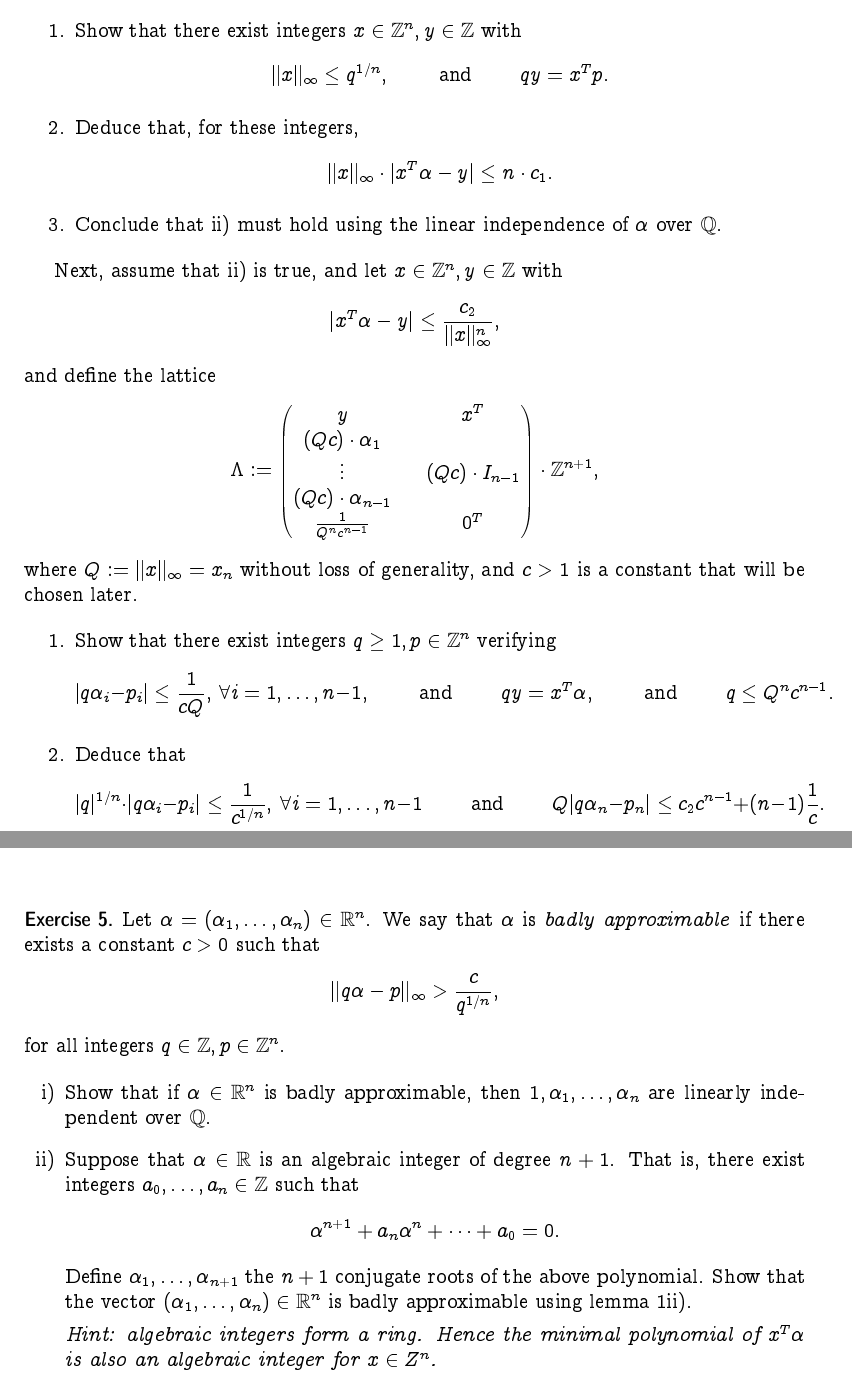
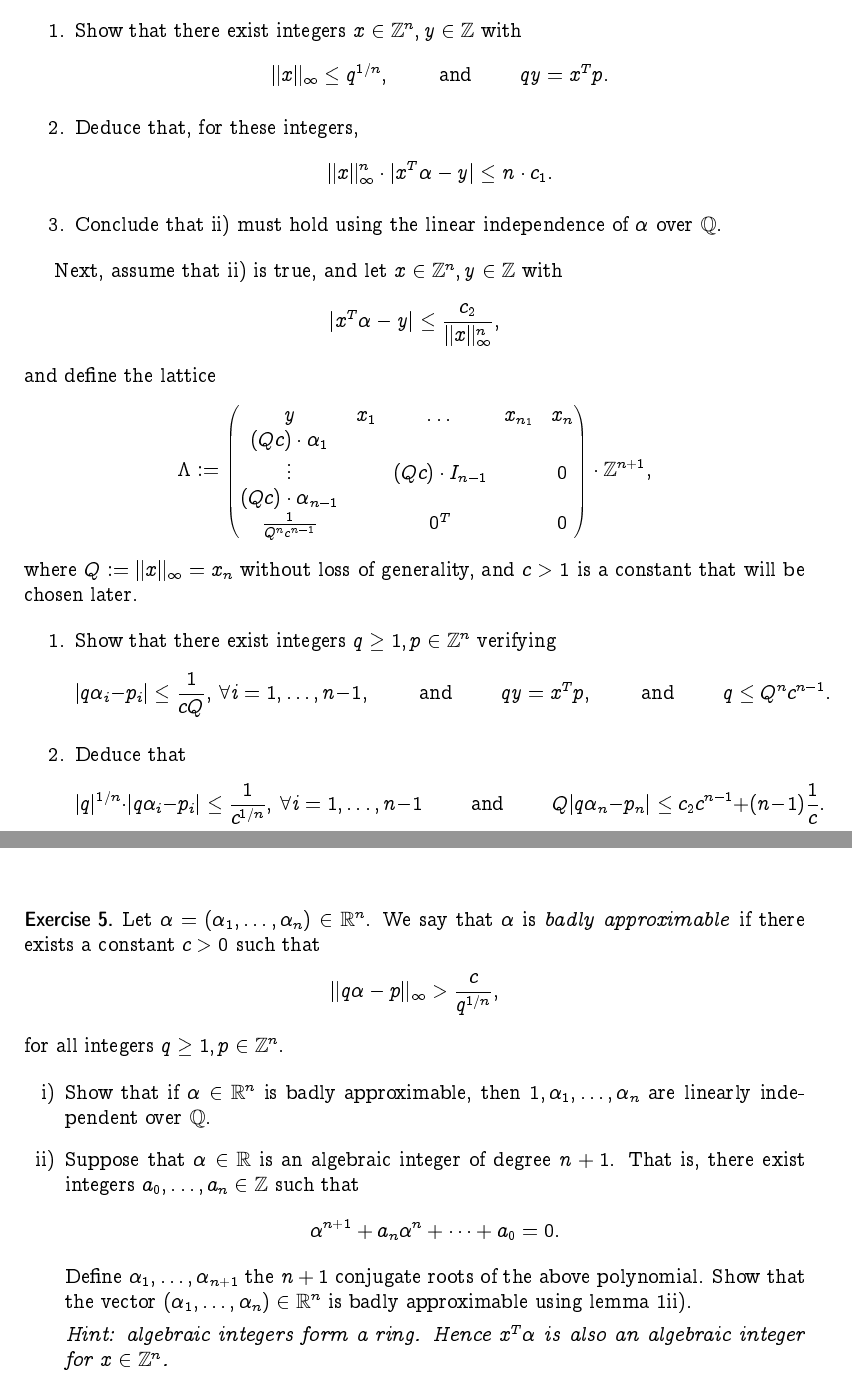
Before and after one commit to EisenIn/DiophantineApprox, a LaTeX document (week06-new/serie06.tex): two parts of pages 2 and 3 of 3, joined at a grey line, cut so that both start at the same text. Compiled offline with pdfLaTeX.

Commit message:
Fixed second matrix of ex4 and multiple typos throughout.

```diff
--- a/week06-new/serie06.tex
+++ b/week06-new/serie06.tex
@@ -161,19 +161,25 @@ The following lemma is taken from Drmota, Tichy.  \emph{Sequences, discrepancies
 		\item Show that there exist integers $x \in \Z^n, y \in \Z$ with
 			\[ \| x \|_\infty \leq q^{1/n}, \qquad \text{ and } \qquad qy = x^Tp.\]
 		\item Deduce that, for these integers,
-			\[  \| x \|_\infty \cdot | x^T \alpha - y | \leq n \cdot c_1. \]
+			\[  \| x \|_\infty^n \cdot | x^T \alpha - y | \leq n \cdot c_1. \]
 		\item Conclude that ii) must hold using the linear independence of $\alpha$ over $\Q$.
 	\end{enumerate}
 
 	Next, assume that ii) is true, and let $x \in \Z^n, y \in \Z$ with
 		\[ | x^T \alpha - y | \leq \frac{c_2}{ \| x \|_\infty^n}, \]
 	and define the lattice
-		\[ \Lambda := \begin{pmatrix} y & & x^T \\ (Qc)\cdot\alpha_1 & & \\ \vdots & & (Qc) \cdot I_{n-1} \\ (Qc)\cdot\alpha_{n-1} & & \\ \frac{1}{Q^n c^{n-1}} & & 0^T \end{pmatrix} \cdot \Z^{n+1},\]
+		\[ \Lambda := \begin{pmatrix}
+					y & x_1 & \dots & x_{n_1} & x_n \\
+					(Qc)\cdot\alpha_1 & & & & \\
+					\vdots & & (Qc) \cdot I_{n-1} & & 0 \\
+					(Qc)\cdot\alpha_{n-1} & & & & \\
+					 \frac{1}{Q^n c^{n-1}} & & 0^T & & 0
+					\end{pmatrix} \cdot \Z^{n+1},\]
 	where $Q := \| x \|_\infty = x_n$ without loss of generality, and $c > 1$ is a constant that will be chosen later.
 
 	\begin{enumerate}
 		\item Show that there exist integers $q \geq 1, p \in \Z^n$ verifying
-			\[ | q \alpha_i - p_i | \leq \frac{1}{cQ}, \ \forall i=1, \dots, n-1, \qquad \text{ and } \qquad qy = x^T\alpha, \qquad \text{ and } \qquad q \leq Q^n c^{n-1}. \]
+			\[ | q \alpha_i - p_i | \leq \frac{1}{cQ}, \ \forall i=1, \dots, n-1, \qquad \text{ and } \qquad qy = x^Tp, \qquad \text{ and } \qquad q \leq Q^n c^{n-1}. \]
 		\item Deduce that
 			\[ |q|^{1/n} \cdot | q \alpha_i - p_i | \leq \frac{1}{c^{1/n}}, \ \forall i=1, \dots, n-1 \qquad \text{ and } \qquad Q | q \alpha_n - p_n| \leq c_2 c^{n-1} + (n-1)\frac1c.\]
 		\item Pick $c = c_2^{-1/n}$ and conclude that i) must hold with $c_1 = n \cdot c_2^{1/n^2}.$
@@ -184,7 +190,7 @@ The following lemma is taken from Drmota, Tichy.  \emph{Sequences, discrepancies
 \exercise{
 	Let $\alpha = (\alpha_1, \dots, \alpha_n) \in \R^n$. We say that $\alpha$ is \emph{badly approximable} if there exists a constant $c > 0$ such that
 		\[ \| q \alpha - p \|_\infty > \frac{c}{q^{1/n}}, \]
-	for all integers $q \in \Z, p \in \Z^n$.
+	for all integers $q \geq 1, p \in \Z^n$.
 
 	\begin{enumerate}[i)]
 		\item Show that if $\alpha \in \R^n$ is badly approximable, then $1, \alpha_1, \dots, \alpha_n$ are linearly independent over $\Q$.
@@ -193,7 +199,7 @@ The following lemma is taken from Drmota, Tichy.  \emph{Sequences, discrepancies
 		Define $\alpha_1, \dots, \alpha_{n+1}$ the $n+1$ conjugate roots of the above polynomial.
 		Show that the vector $(\alpha_1, \dots, \alpha_n) \in \R^n$ is badly approximable using lemma \ref{lem:1}ii).
 
-		\emph{Hint: algebraic integers form a ring. Hence the minimal polynomial of $x^T \alpha$ is also an algebraic integer for $x \in Z^n$.}
+		\emph{Hint: algebraic integers form a ring. Hence $x^T \alpha$ is also an algebraic integer for $x \in \Z^n$.}
 	\end{enumerate}
 }
 {}
```
